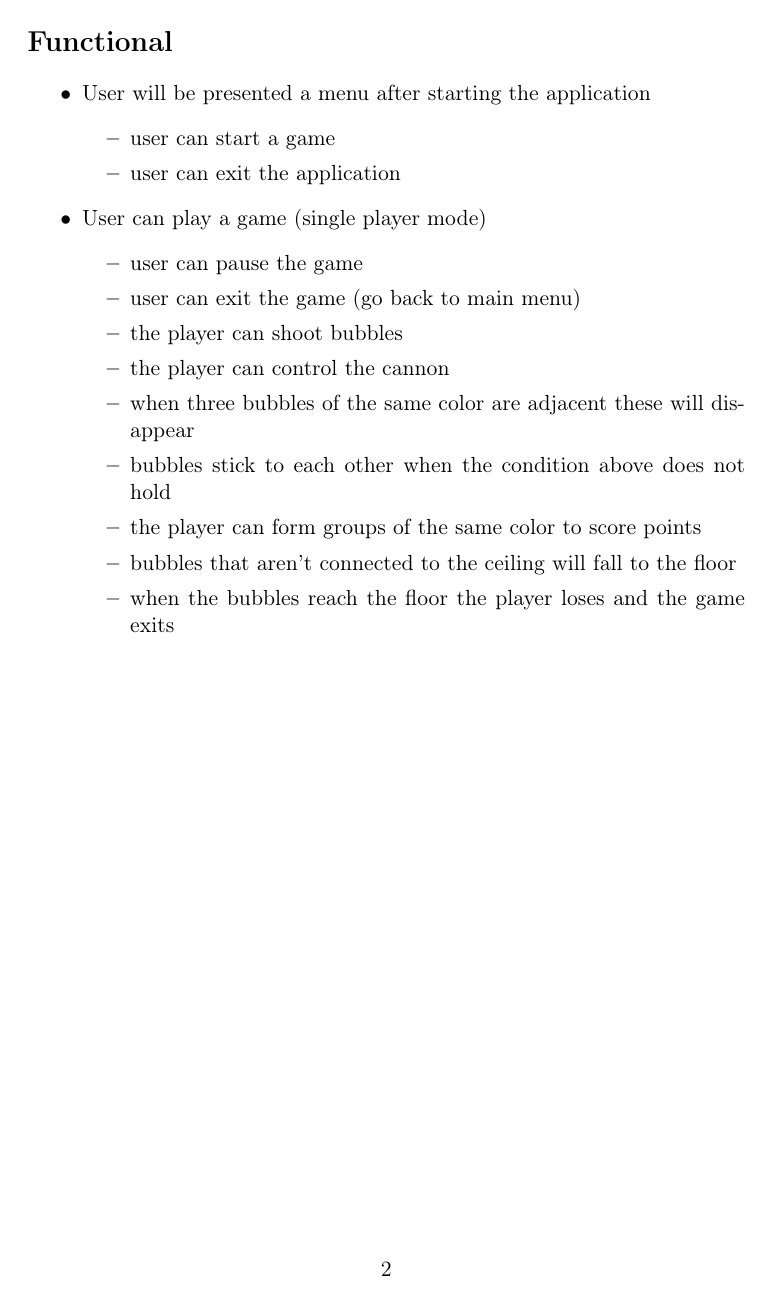
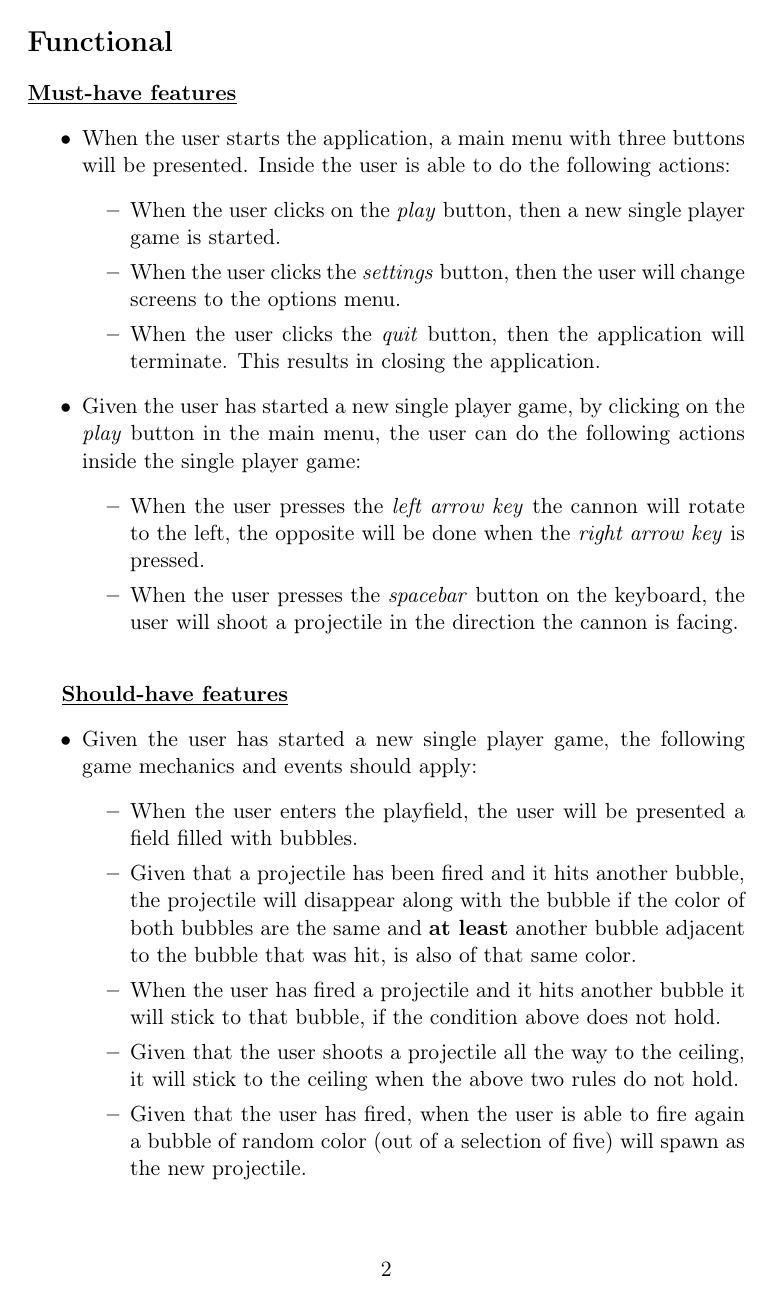
Before and after one commit to gfokkema/TI2206, a LaTeX document (doc/requirements.tex): page 2 of 3 before the commit and page 2 of 4 after it. Compiled offline with pdfLaTeX.

Commit message:
Rewritten requirements

```diff
--- a/doc/requirements.tex
+++ b/doc/requirements.tex
@@ -1,7 +1,9 @@
 \documentclass[a4paper,11pt]{article}
 \usepackage[T1]{fontenc}
+\usepackage{hyperref}
 
-\title{TI2206 Software Engineering: Bubbleshooter}
+
+\title{TI2206 Software Engineering: Bubble Shooter}
 \author{Gerlof Fokkema 4257286 \\
 	Owen Huang 4317459 \\
 	Adam Iqbal 4293568 \\
@@ -14,21 +16,28 @@
 
 \newpage
 \section*{Functional}
+\textbf{\underline{Must-have features}}
 \begin{itemize}
-  \item User will be presented a menu after starting the application
+  \item When the user starts the application, a main menu with three buttons will be presented. Inside the user is able to do the following actions:
   \begin{itemize}
-    \item user can start a game
-    \item user can exit the application
+    \item When the user clicks on the \textit{play} button, then a new single player game is started.
+    \item When the user clicks the \textit{settings} button, then the user will change screens to the options menu.
+    \item When the user clicks the \textit{quit} button, then the application will terminate. This results in closing the application.
   \end{itemize}
-  \item User can play a game (single player mode)
+  \item Given the user has started a new single player game, by clicking on the \textit{play} button in the main menu, the user can do the following actions inside the single player game:
   \begin{itemize}
-    \item user can pause the game
-    \item user can exit the game (go back to main menu)
-    \item the player can shoot bubbles
-    \item the player can control the cannon
-    \item when three bubbles of the same color are adjacent these will disappear
-    \item bubbles stick to each other when the condition above does not hold
-    \item the player can form groups of the same color to score points
-    \item bubbles that aren't connected to the ceiling will fall to the floor
-    \item when the bubbles reach the floor the player loses and the game exits
+    \item When the user presses the \textit{left arrow key} the cannon will rotate to the left, the opposite will be done when the \textit{right arrow key} is pressed.
+    \item When the user presses the \textit{spacebar} button on the keyboard, the user will shoot a projectile in the direction the cannon is facing. \\
   \end{itemize}
+\end{itemize}
+
+\textbf{\underline{Should-have features}}
+\begin{itemize}
+\item Given the user has started a new single player game, the following game mechanics and events should apply:
+  \begin{itemize}
+    \item When the user enters the playfield, the user will be presented a field filled with bubbles.
+    \item Given that a projectile has been fired and it hits another bubble, the projectile will disappear along with the bubble if the color of both bubbles are the same and \textbf{at least} another bubble adjacent to the bubble that was hit, is also of that same color.
+    \item When the user has fired a projectile and it hits another bubble it will stick to that bubble, if the condition above does not hold.
+    \item Given that the user shoots a projectile all the way to the ceiling, it will stick to the ceiling when the above two rules do not hold.
+    \item Given that the user has fired, when the user is able to fire again a bubble of random color (out of a selection of five) will spawn as the new projectile.
+    \item Given that a bubble was hit and removed, if the adjacent bubbles do not connect to either the ceiling or other bubbles (that ultimately connect to the ceiling), then the bubble is removed. \\
```
Also changed, not shown: doc/requirements.pdf, doc/requirements.tex (28 more changed lines).
